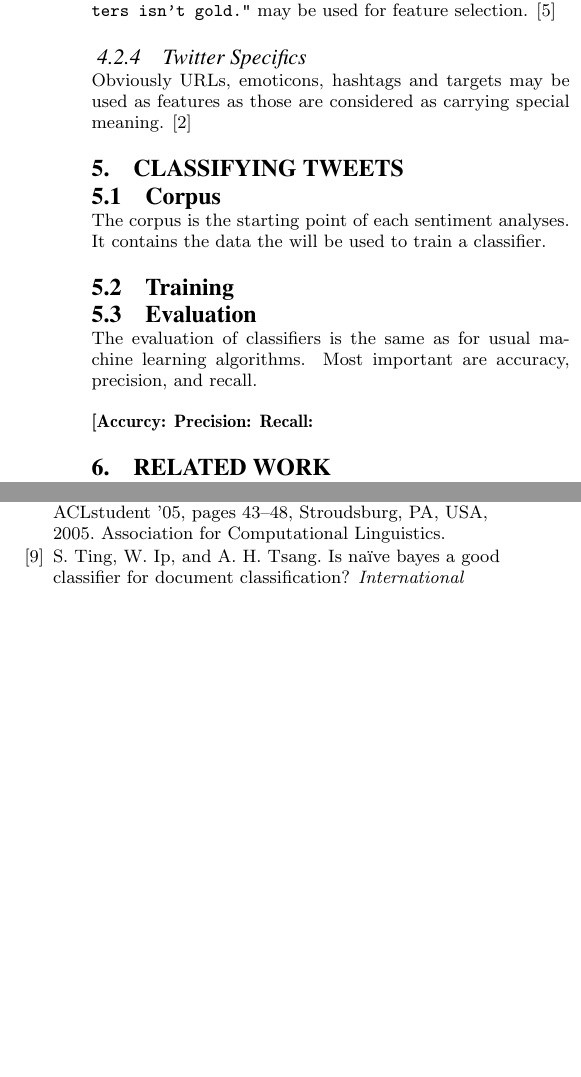
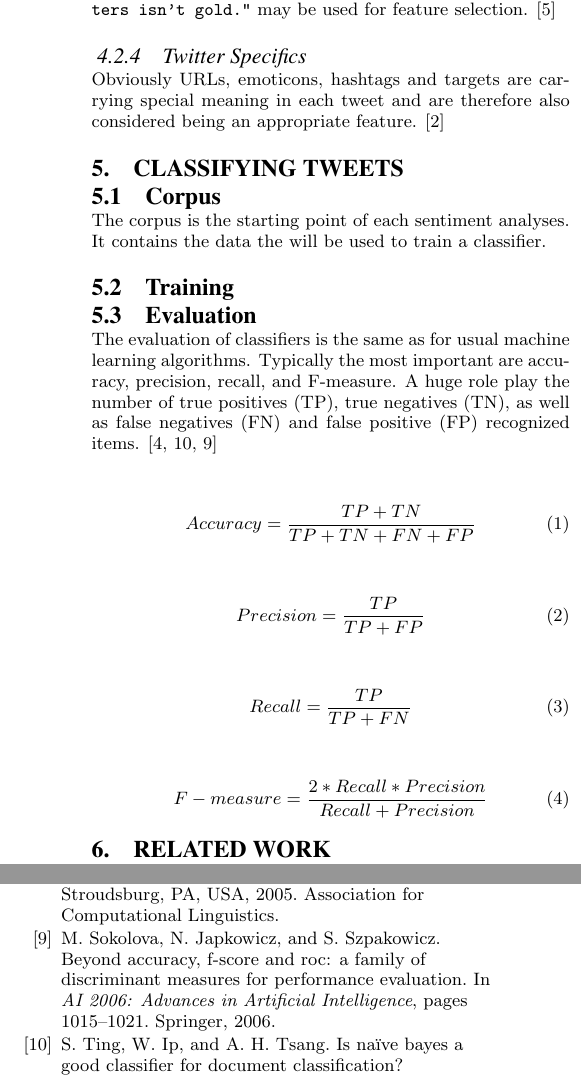
Before and after one commit to schuay/advanced_internet_computing, a LaTeX paper (paper/sigproc-sp.tex, which reads paper/sigproc.bib): two parts of the columns of page 3 of 3, joined at a grey line, cut so that both start at the same text, the shorter picture padded with empty space. Compiled offline with pdfLaTeX.

Commit message:
added evaluation part

```diff
--- a/paper/sigproc-sp.tex
+++ b/paper/sigproc-sp.tex
@@ -28,7 +28,7 @@
 
 \documentclass{acm_proc_article-sp}
 \usepackage{url}
-
+\usepackage{amsmath}
 
 
 \begin{document}
@@ -263,7 +263,7 @@ Part of speech (POS) tags deal with the syntactic analysis of sentences. E.g. ad
 Some words are known to carry special sentiment, e.g. love, hate, beautiful, great. Also phrases e.g. \texttt{"All that glitters isn't gold."} may be used for feature selection. \cite{liu2010sentimentanalysis}
 
 \subsubsection{Twitter Specifics}
-Obviously URLs, emoticons, hashtags and targets may be used as features as those are considered as carrying special meaning. \cite{gimpel2011part}
+Obviously URLs, emoticons, hashtags and targets are carrying special meaning in each tweet and are therefore also considered being an appropriate feature. \cite{gimpel2011part}
 
 \section{Classifying Tweets} \label{classification}
 
@@ -275,11 +275,26 @@ analyses. It contains the data the will be used to train a classifier.
 \subsection{Training}
 
 \subsection{Evaluation}
-The evaluation of classifiers is the same as for usual machine learning algorithms. Most important are accuracy, precision, and recall.
+The evaluation of classifiers is the same as for usual machine learning algorithms. Typically the most important are accuracy, precision, recall, and F-measure. A huge role play the number of true positives (TP), true negatives (TN), as well as false negatives (FN) and false positive (FP) recognized items.
+\cite{haddi2013therole, ting2011naive, sokolova2006beyond}
 
-\textbf{[Accurcy:}
-\textbf{Precision:}
-\textbf{Recall:}
+
+
+\begin{equation}
+Accuracy = \frac{TP+TN}{TP+TN+FN+FP}
+\end{equation}
+
+\begin{equation}
+Precision = \frac{TP}{TP+FP}
+\end{equation}
+
+\begin{equation}
+Recall = \frac{TP}{TP+FN}
+\end{equation}
+
+\begin{equation}
+F-measure = \frac{2*Recall*Precision}{Recall+Precision}
+\end{equation}
 
 
 \section{Related Work} \label{related}
--- a/paper/sigproc.bib
+++ b/paper/sigproc.bib
@@ -144,0 +149,4 @@ url = {http://www.sciencedirect.com/science/article/pii/S1877050913001385}
+  pages={1015--1021},
+  year={2006},
+  publisher={Springer}
+}
```
Also changed, not shown: paper/sigproc.bib (4 more changed lines).
